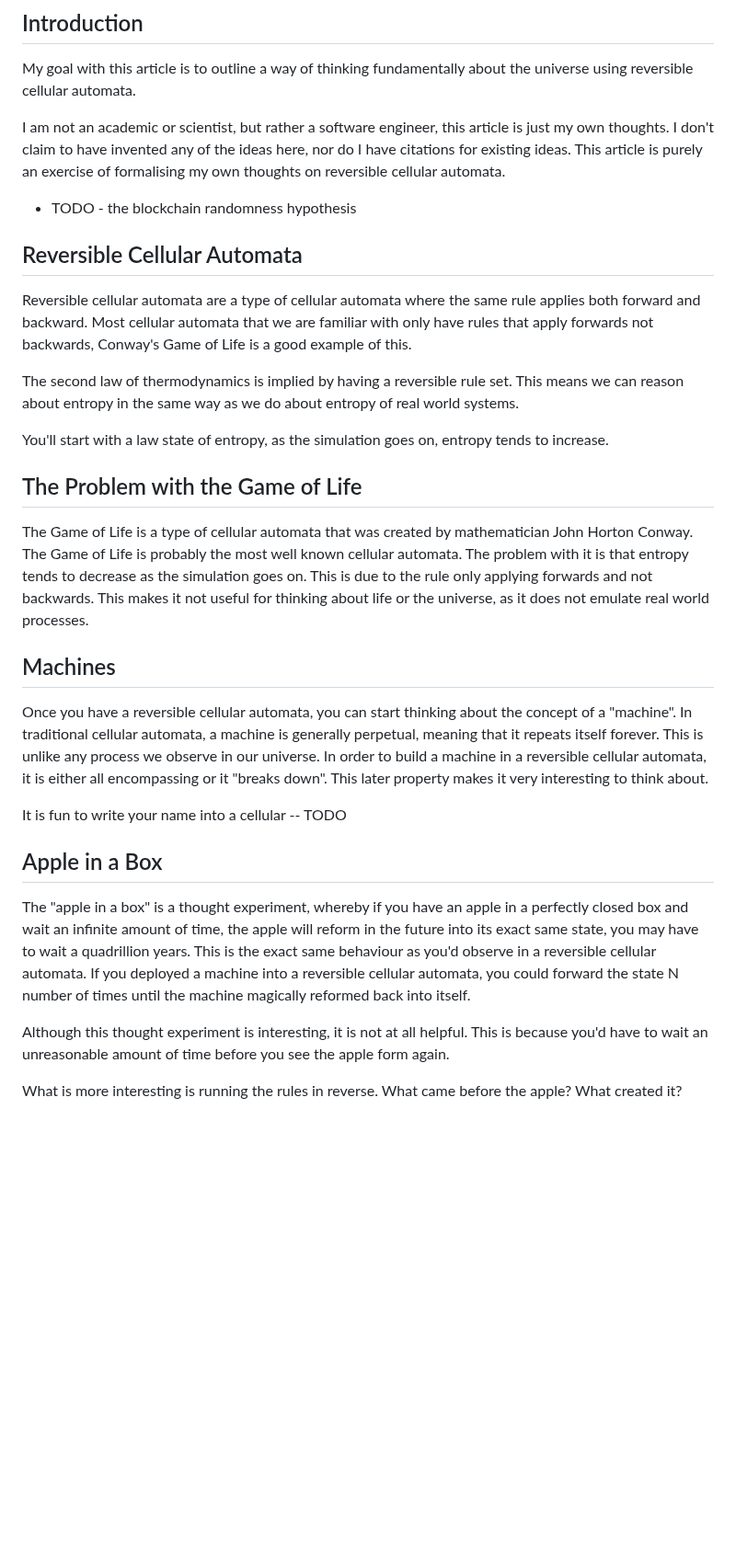
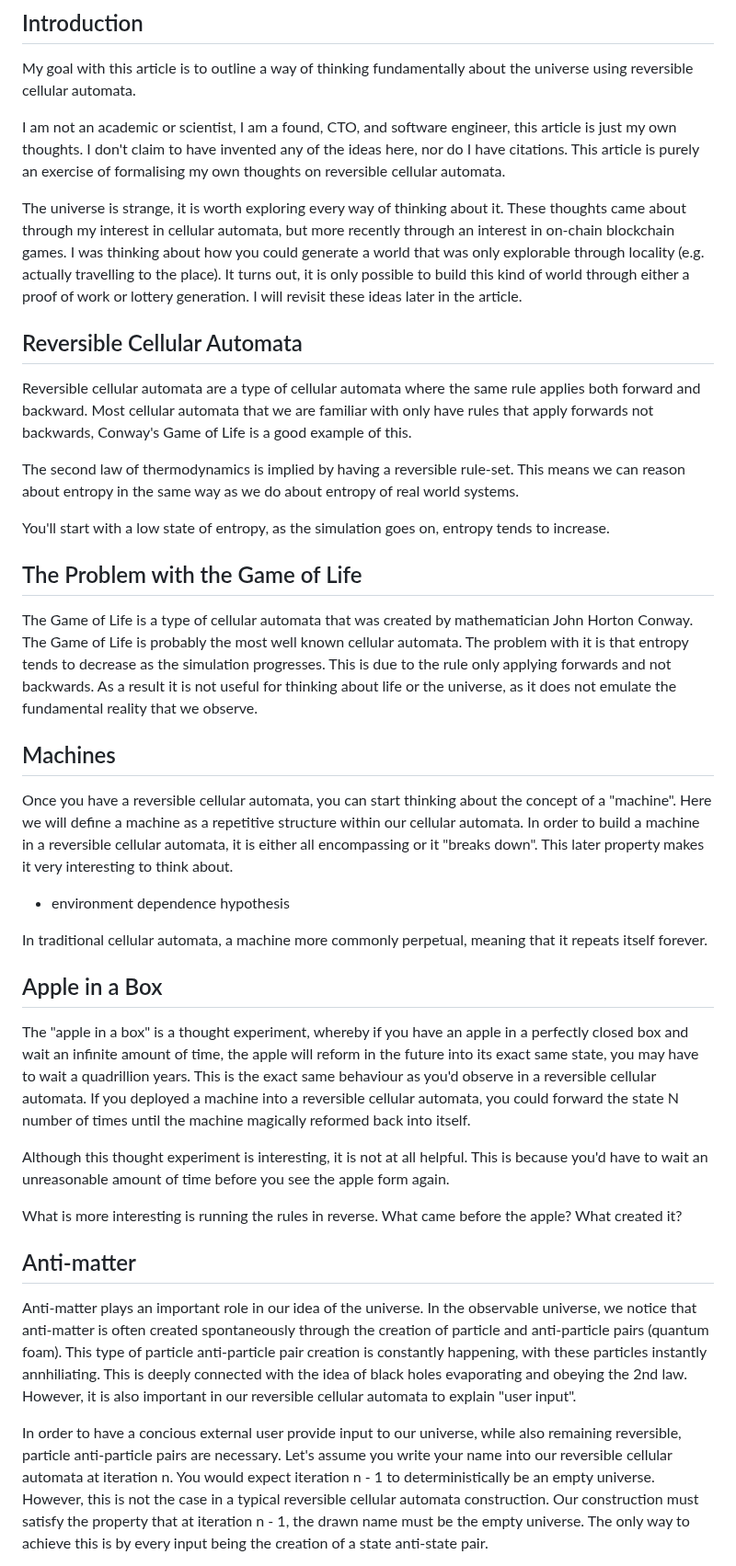
Before and after one commit to logiclogue/jordanlord.co.uk, a Markdown page: src/blog/apple-in-a-box.md, the part around one of its changes. Shown at 92% size. Drawn GitHub-style; blank space fills up the shorter version.

Commit message:
Updates the apple in a box article

```diff
--- a/src/blog/apple-in-a-box.md
+++ b/src/blog/apple-in-a-box.md
@@ -8,12 +8,18 @@ draft: true
 My goal with this article is to outline a way of thinking fundamentally about
 the universe using reversible cellular automata.
 
-I am not an academic or scientist, but rather a software engineer, this article
-is just my own thoughts. I don't claim to have invented any of the ideas here,
-nor do I have citations for existing ideas. This article is purely an exercise
-of formalising my own thoughts on reversible cellular automata.
+I am not an academic or scientist, I am a found, CTO, and software engineer,
+this article is just my own thoughts. I don't claim to have invented any of the
+ideas here, nor do I have citations. This article is purely an exercise of
+formalising my own thoughts on reversible cellular automata.
 
-- TODO - the blockchain randomness hypothesis
+The universe is strange, it is worth exploring every way of thinking about it.
+These thoughts came about through my interest in cellular automata, but more
+recently through an interest in on-chain blockchain games. I was thinking about
+how you could generate a world that was only explorable through locality (e.g.
+actually travelling to the place). It turns out, it is only possible to build
+this kind of world through either a proof of work or lottery generation. I will
+revisit these ideas later in the article.
 
 ## Reversible Cellular Automata
 
@@ -22,11 +28,11 @@ rule applies both forward and backward. Most cellular automata that we are
 familiar with only have rules that apply forwards not backwards, Conway's Game
 of Life is a good example of this.
 
-The second law of thermodynamics is implied by having a reversible rule set.
+The second law of thermodynamics is implied by having a reversible rule-set.
 This means we can reason about entropy in the same way as we do about entropy of
 real world systems.
 
-You'll start with a law state of entropy, as the simulation goes on, entropy
+You'll start with a low state of entropy, as the simulation goes on, entropy
 tends to increase.
 
 ## The Problem with the Game of Life
@@ -34,20 +40,22 @@ tends to increase.
 The Game of Life is a type of cellular automata that was created by
 mathematician John Horton Conway. The Game of Life is probably the most well
 known cellular automata. The problem with it is that entropy tends to decrease
-as the simulation goes on. This is due to the rule only applying forwards and
-not backwards. This makes it not useful for thinking about life or the universe,
-as it does not emulate real world processes.
+as the simulation progresses. This is due to the rule only applying forwards and
+not backwards. As a result it is not useful for thinking about life or the
+universe, as it does not emulate the fundamental reality that we observe.
 
 ## Machines
 
 Once you have a reversible cellular automata, you can start thinking about the
-concept of a "machine". In traditional cellular automata, a machine is generally
-perpetual, meaning that it repeats itself forever. This is unlike any process we
-observe in our universe. In order to build a machine in a reversible cellular
-automata, it is either all encompassing or it "breaks down". This later property
-makes it very interesting to think about.
+concept of a "machine". Here we will define a machine as a repetitive structure
+within our cellular automata. In order to build a machine in a reversible
+cellular automata, it is either all encompassing or it "breaks down". This later
+property makes it very interesting to think about.
 
-It is fun to write your name into a cellular -- TODO
+- environment dependence hypothesis
+
+In traditional cellular automata, a machine more commonly perpetual, meaning
+that it repeats itself forever.
 
 ## Apple in a Box
 
@@ -66,3 +74,22 @@ apple form again.
 What is more interesting is running the rules in reverse. What came before the
 apple? What created it?
 
+## Anti-matter
+
+Anti-matter plays an important role in our idea of the universe. In the
+observable universe, we notice that anti-matter is often created spontaneously
+through the creation of particle and anti-particle pairs (quantum foam). This
+type of particle anti-particle pair creation is constantly happening, with these
+particles instantly annhiliating. This is deeply connected with the idea of
+black holes evaporating and obeying the 2nd law. However, it is also important
+in our reversible cellular automata to explain "user input".
+
+In order to have a concious external user provide input to our universe, while
+also remaining reversible, particle anti-particle pairs are necessary. Let's
+assume you write your name into our reversible cellular automata at iteration n.
+You would expect iteration n - 1 to deterministically be an empty universe.
+However, this is not the case in a typical reversible cellular automata
+construction. Our construction must satisfy the property that at iteration n -
+1, the drawn name must be the empty universe. The only way to achieve this is by
+every input being the creation of a state anti-state pair.
+
```
Also changed, not shown: other parts of src/blog/apple-in-a-box.md (+51 -0 lines).
